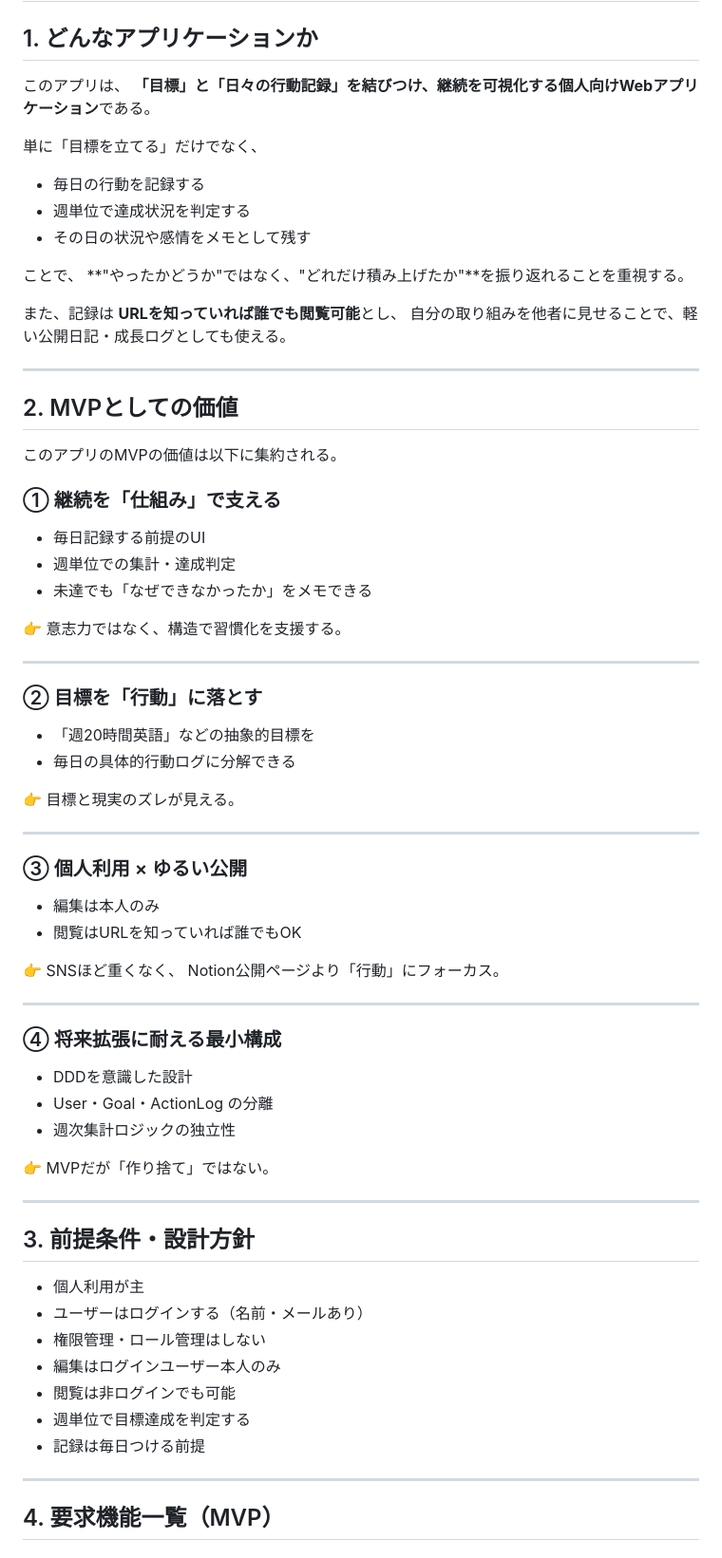
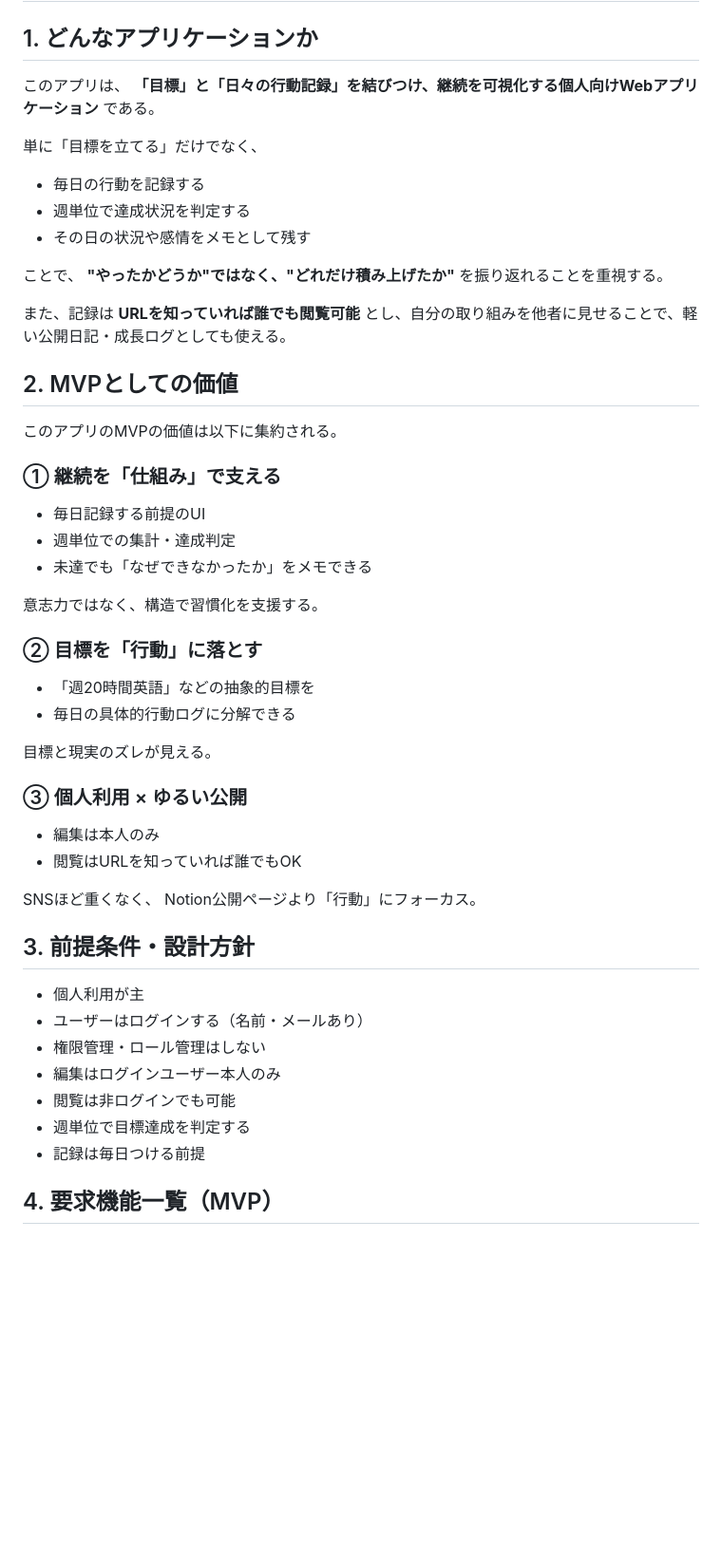
Before and after one commit to ue-sho/kotsutsumi, a Markdown page: docs/requirements.md, the part around one of its changes. Shown at 95% size. Drawn GitHub-style; blank space fills up the shorter version.

Commit message:
docs: Update requirements documentation

```diff
--- a/docs/requirements.md
+++ b/docs/requirements.md
@@ -2,22 +2,17 @@
 
 ## 1. どんなアプリケーションか
 
-このアプリは、
-**「目標」と「日々の行動記録」を結びつけ、継続を可視化する個人向けWebアプリケーション**である。
+このアプリは、 **「目標」と「日々の行動記録」を結びつけ、継続を可視化する個人向けWebアプリケーション** である。
 
 単に「目標を立てる」だけでなく、
 
-* 毎日の行動を記録する
-* 週単位で達成状況を判定する
-* その日の状況や感情をメモとして残す
+- 毎日の行動を記録する
+- 週単位で達成状況を判定する
+- その日の状況や感情をメモとして残す
 
-ことで、
-**"やったかどうか"ではなく、"どれだけ積み上げたか"**を振り返れることを重視する。
+ことで、 **"やったかどうか"ではなく、"どれだけ積み上げたか"** を振り返れることを重視する。
 
-また、記録は **URLを知っていれば誰でも閲覧可能**とし、
-自分の取り組みを他者に見せることで、軽い公開日記・成長ログとしても使える。
-
----
+また、記録は **URLを知っていれば誰でも閲覧可能** とし、自分の取り組みを他者に見せることで、軽い公開日記・成長ログとしても使える。
 
 ## 2. MVPとしての価値
 
@@ -25,43 +20,26 @@
 
 ### ① 継続を「仕組み」で支える
 
-* 毎日記録する前提のUI
-* 週単位での集計・達成判定
-* 未達でも「なぜできなかったか」をメモできる
+- 毎日記録する前提のUI
+- 週単位での集計・達成判定
+- 未達でも「なぜできなかったか」をメモできる
 
-👉 意志力ではなく、構造で習慣化を支援する。
-
----
+意志力ではなく、構造で習慣化を支援する。
 
 ### ② 目標を「行動」に落とす
 
-* 「週20時間英語」などの抽象的目標を
-* 毎日の具体的行動ログに分解できる
+- 「週20時間英語」などの抽象的目標を
+- 毎日の具体的行動ログに分解できる
 
-👉 目標と現実のズレが見える。
-
----
+目標と現実のズレが見える。
 
 ### ③ 個人利用 × ゆるい公開
 
 * 編集は本人のみ
 * 閲覧はURLを知っていれば誰でもOK
 
-👉
 SNSほど重くなく、
 Notion公開ページより「行動」にフォーカス。
-
----
-
-### ④ 将来拡張に耐える最小構成
-
-* DDDを意識した設計
-* User・Goal・ActionLog の分離
-* 週次集計ロジックの独立性
-
-👉 MVPだが「作り捨て」ではない。
-
----
 
 ## 3. 前提条件・設計方針
 
@@ -72,8 +50,6 @@ Notion公開ページより「行動」にフォーカス。
 * 閲覧は非ログインでも可能
 * 週単位で目標達成を判定する
 * 記録は毎日つける前提
-
----
 
 ## 4. 要求機能一覧（MVP）
 
```
Also changed, not shown: other parts of docs/requirements.md (+0 -42 lines).
